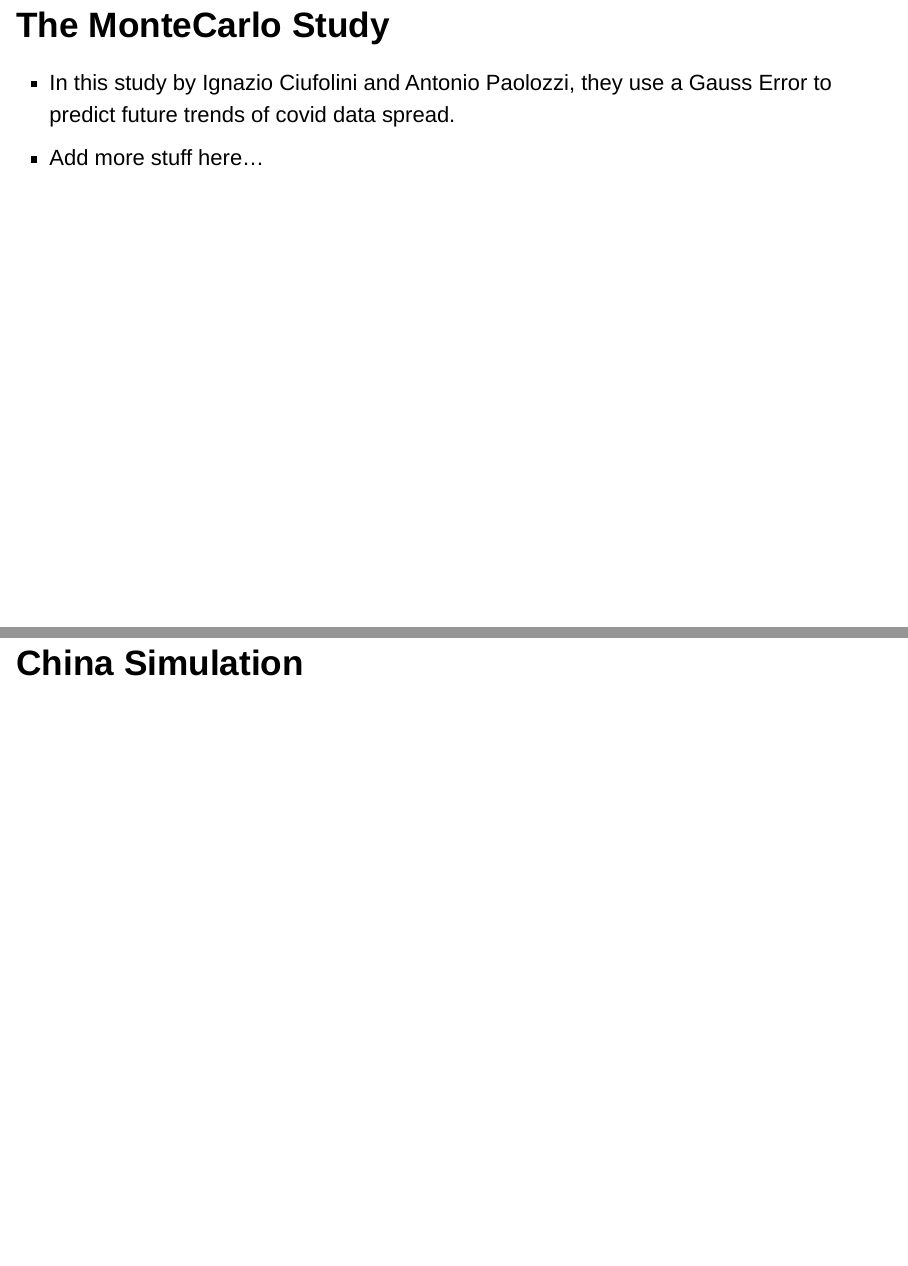
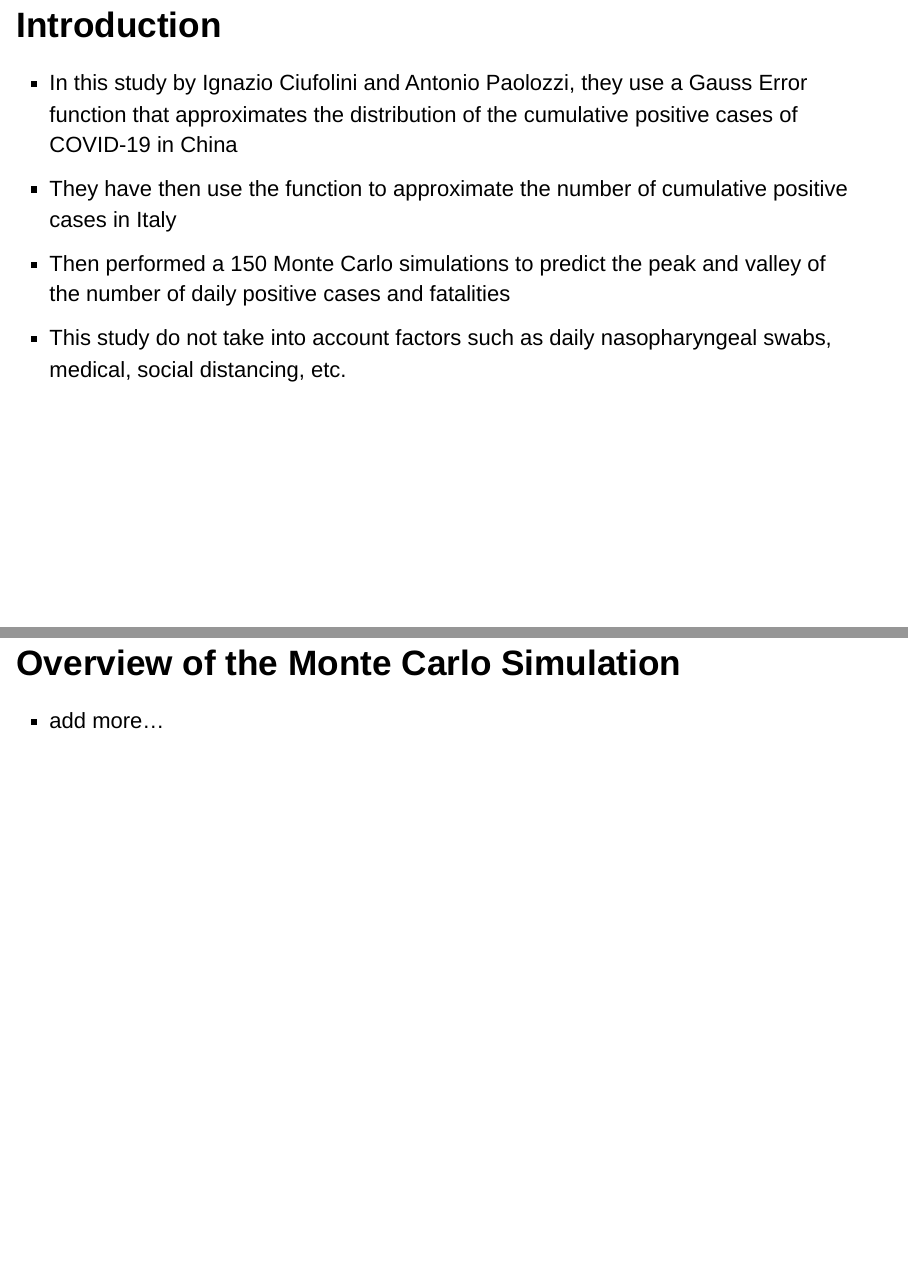
Before and after one commit to austinlackey/covid-simulations, an R Markdown document (main.rmd): pages 3 and 5 of 19 before the commit and pages 3 and 5 of 25 after it, joined at a grey line. Rendered offline with R 4.5, knitr and Pandoc, with nearby package versions; drawn as Slidy slides in place of the format the file asks for; some code elsewhere in the file could not run offline.

Commit message:
update intro and slides for mc results

````diff
--- a/main.rmd
+++ b/main.rmd
@@ -17,16 +17,23 @@ library(pracma)
 data <- read_csv("owid-covid-data.csv")
 ```
 
-## The MonteCarlo Study
+## Introduction
 
-- In this study by Ignazio Ciufolini and Antonio Paolozzi, they use a Gauss Error to predict future trends of covid data spread.
-- Add more stuff here...
+- In this study by Ignazio Ciufolini and Antonio Paolozzi, they use a Gauss Error function that approximates the distribution of the cumulative positive cases of COVID-19 in China
+- They have then use the function to approximate the number of cumulative positive cases in Italy
+- Then performed a 150 Monte Carlo simulations to predict the peak and valley of the number of daily positive cases and fatalities
+- This study do not take into account factors such as daily nasopharyngeal swabs, medical, social distancing, etc.
 
 ## The Gauss Error function
 
 - The Gauss Error function is widely accepted as a good way to model the spread of covid data, especially in China. By using
 the Gauss Error function, we can predict the spread of covid data in the future for other countries.
 - $a+b*erf(c*x-d)$
+
+## Overview of the Monte Carlo Simulation
+
+- add more...
+
 
 # China Simulation
 
````
Also changed, not shown: main.rmd (8 more changed lines).
